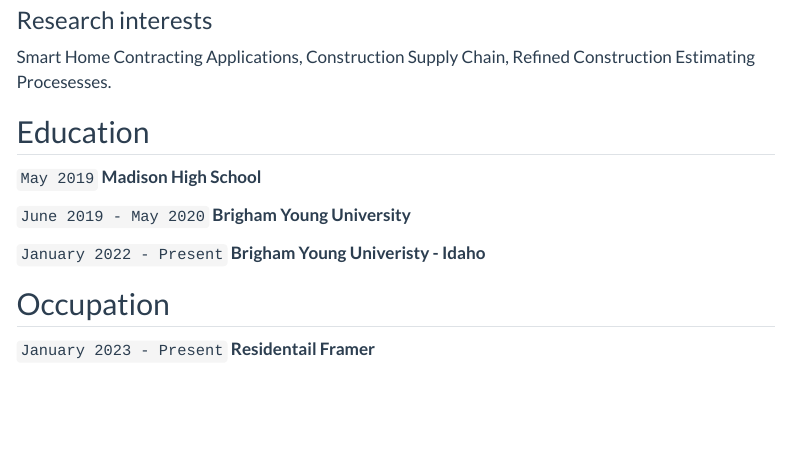
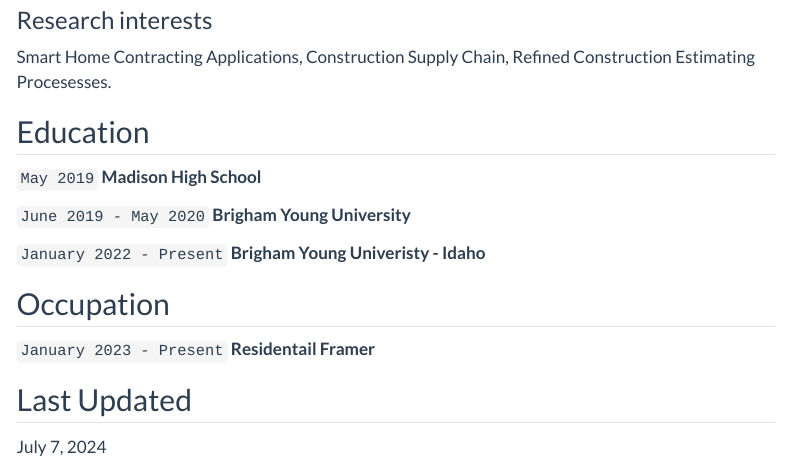
Before and after one commit to eyringspencer/eyringspencer.github.io, a Quarto document (resume.qmd): the page in a window 1100 px wide, from 390 px down. Rendered offline with R 4.5, knitr and Pandoc in place of Quarto, with nearby package versions; menus at the side of the page are left out.

Commit message:
push for submittal

```diff
--- a/resume.qmd
+++ b/resume.qmd
@@ -40,3 +40,7 @@
 
 `January 2023 - Present`
 __Residentail Framer__
+
+
+## Last Updated
+July 7, 2024
```
